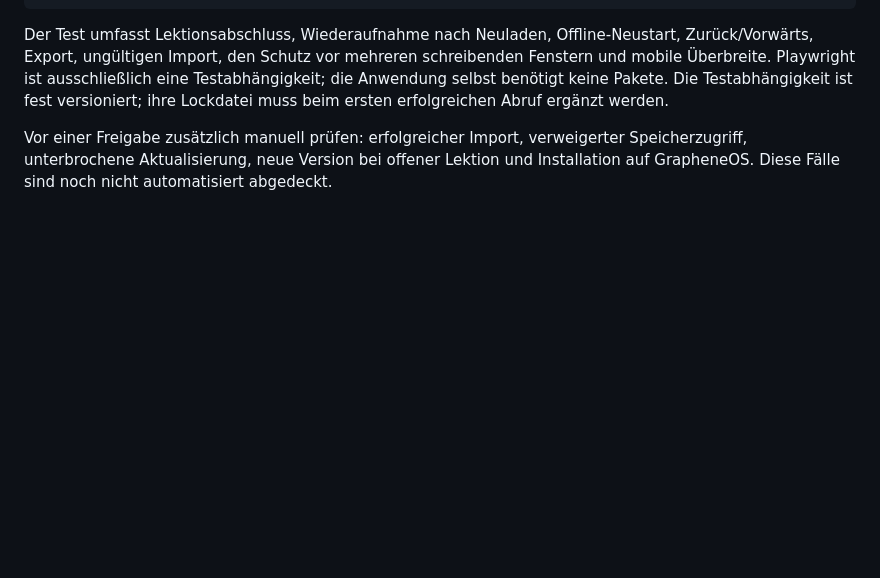
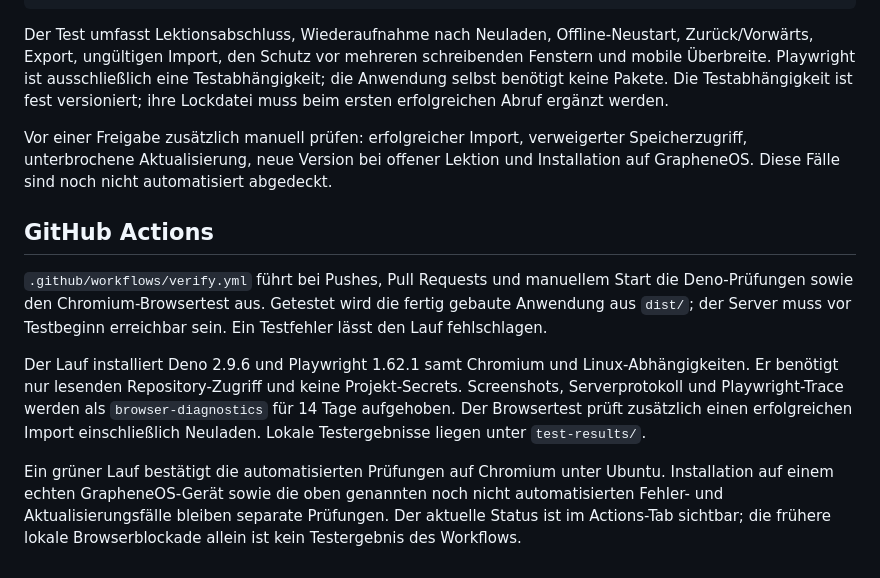
Before and after one commit to archaic-web/cadence, a Markdown page: README.md, the part around the change. Rendered like a GitHub page; blank space fills up the shorter version.

Commit message:
Prepare reproducible browser verification in CI

```diff
--- a/README.md
+++ b/README.md
@@ -87,3 +87,20 @@ werden.
 Vor einer Freigabe zusätzlich manuell prüfen: erfolgreicher Import, verweigerter Speicherzugriff,
 unterbrochene Aktualisierung, neue Version bei offener Lektion und Installation auf GrapheneOS.
 Diese Fälle sind noch nicht automatisiert abgedeckt.
+
+## GitHub Actions
+
+`.github/workflows/verify.yml` führt bei Pushes, Pull Requests und manuellem Start die
+Deno-Prüfungen sowie den Chromium-Browsertest aus. Getestet wird die fertig gebaute Anwendung aus
+`dist/`; der Server muss vor Testbeginn erreichbar sein. Ein Testfehler lässt den Lauf fehlschlagen.
+
+Der Lauf installiert Deno 2.9.6 und Playwright 1.62.1 samt Chromium und Linux-Abhängigkeiten. Er
+benötigt nur lesenden Repository-Zugriff und keine Projekt-Secrets. Screenshots, Serverprotokoll und
+Playwright-Trace werden als `browser-diagnostics` für 14 Tage aufgehoben. Der Browsertest prüft
+zusätzlich einen erfolgreichen Import einschließlich Neuladen. Lokale Testergebnisse liegen unter
+`test-results/`.
+
+Ein grüner Lauf bestätigt die automatisierten Prüfungen auf Chromium unter Ubuntu. Installation auf
+einem echten GrapheneOS-Gerät sowie die oben genannten noch nicht automatisierten Fehler- und
+Aktualisierungsfälle bleiben separate Prüfungen. Der aktuelle Status ist im Actions-Tab sichtbar;
+die frühere lokale Browserblockade allein ist kein Testergebnis des Workflows.
```
